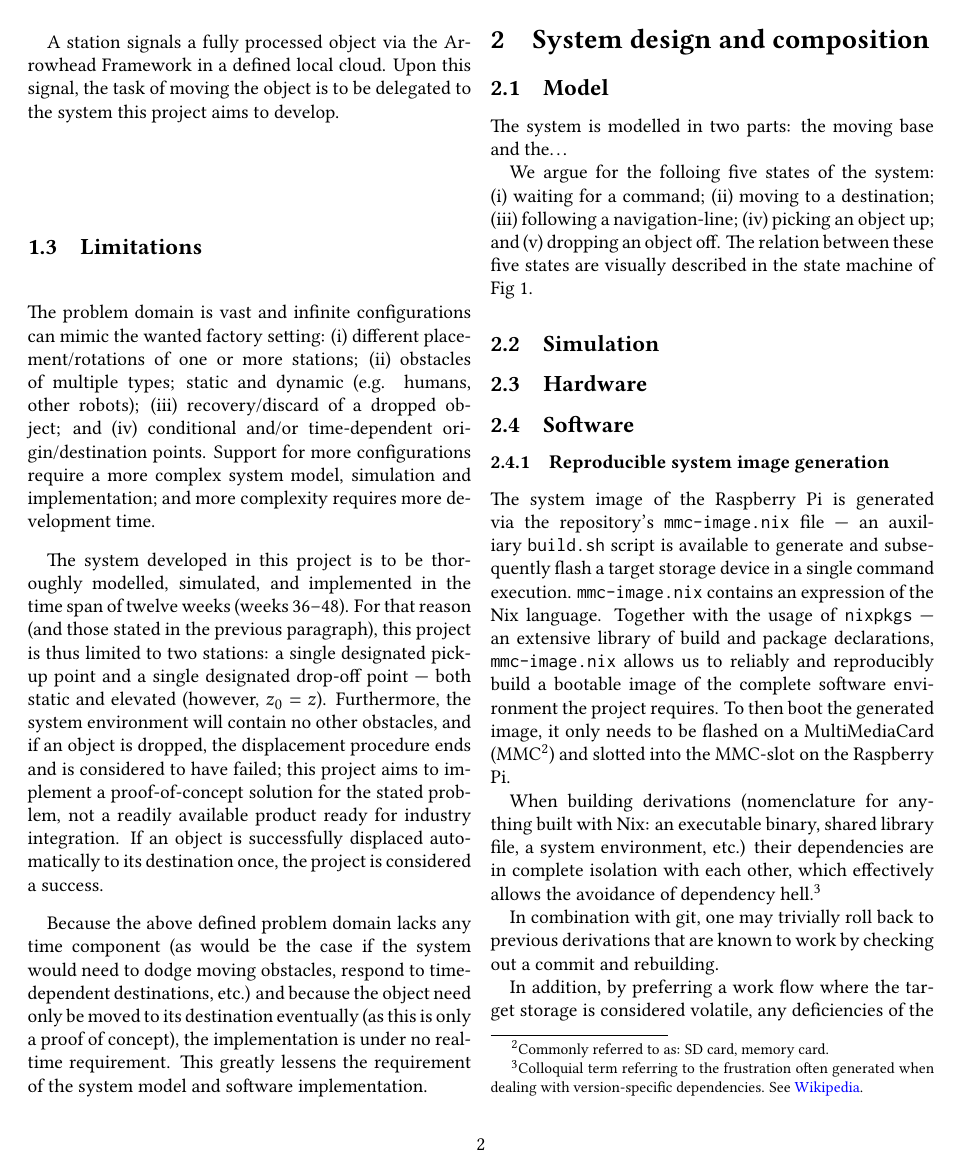
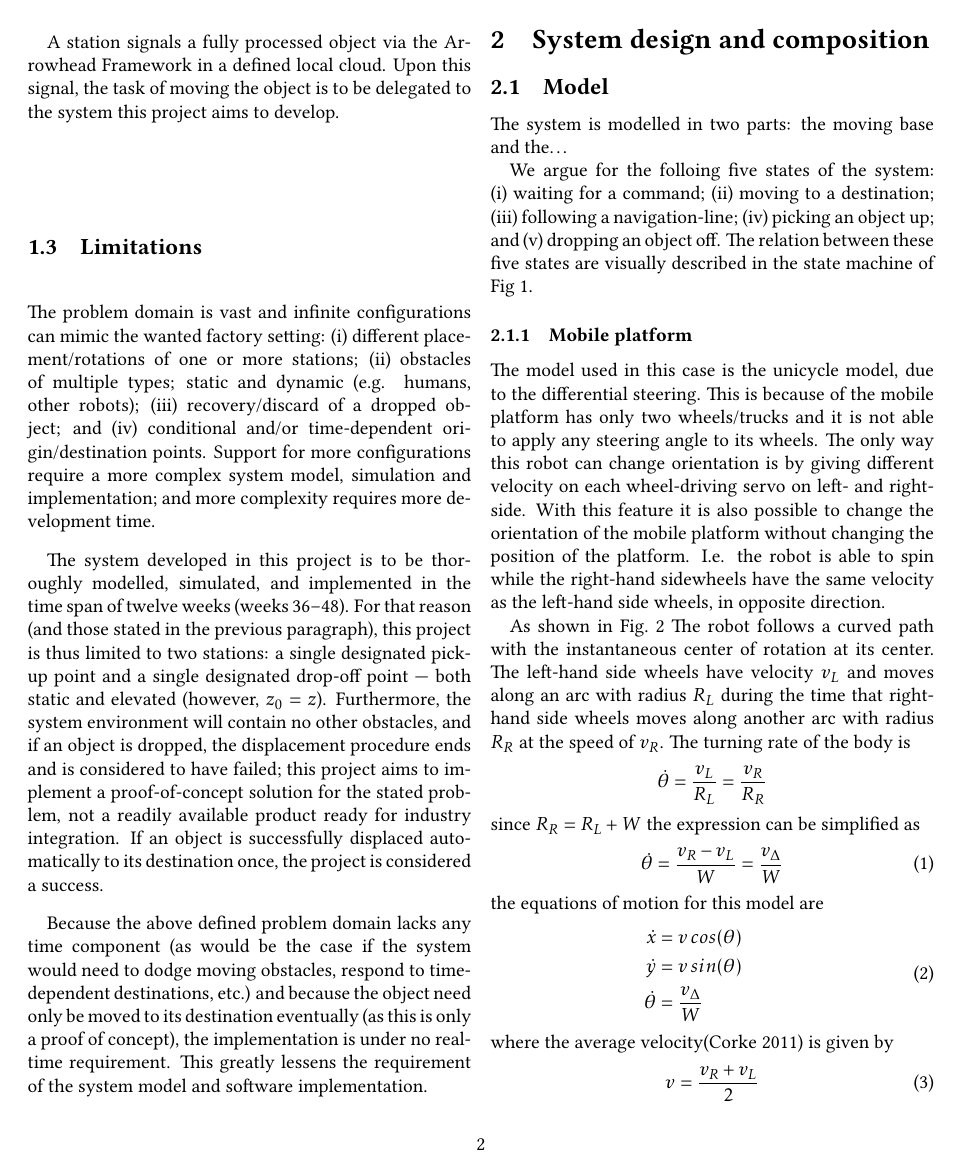
Before and after one commit to tmplt/ed7039e, a LaTeX document (report/master.tex, which reads report/sections/system-design.tex): page 2 of 5 before the commit and page 2 of 6 after it. Compiled offline with pdfLaTeX.

Commit message:
report: add unicycle model to system design (#24)

```diff
--- a/report/sections/system-design.tex
+++ b/report/sections/system-design.tex
@@ -34,3 +35,9 @@ The relation between these five states are visually described in the state machi
   \caption{High-level state machine of the system.}
   \label{fig:state_machine}
 \end{figure*}
+\subsubsection{Mobile platform}
+The model used in this case is the unicycle model, due to the differential steering.
+This is because of the mobile platform has only two wheels/trucks and it is not able to apply any steering angle to its wheels.
+The only way this robot can change orientation is by giving different velocity on each wheel-driving servo on left- and right- side.
+With this feature it is also possible to change the orientation of the mobile platform without changing the position of the platform.
+I.e. the robot is able to spin while the right-hand sidewheels have the same velocity as the left-hand side wheels, in opposite direction.
@@ -37,3 +51,31 @@ The relation between these five states are visually described in the state machi
+\label{fig:UnicycleModel}
+\end{figure}
+
+As shown in Fig.~\ref{fig:UnicycleModel} The robot follows a curved path with the instantaneous center of rotation at its center.
+The left-hand side wheels have velocity $v_L$ and moves along an arc with radius $R_L$ during the time that right-hand side wheels moves along another arc with radius $R_R$ at the speed of $v_R$.
+The turning rate of the body is
+        \begin{equation*}
+            \dot{\theta}= \frac{v_L}{R_L} = \frac{v_R}{R_R}
+        \end{equation*}
+        since $R_R = R_L + W$ the expression can be simplified as
+        \begin{equation}
+            \dot{\theta}= \frac{v_R - v_L}{W} = \frac{v_\Delta}{W}\label{eq:ThetaDot3}
+        \end{equation}
+        the equations of motion for this model are
+        \begin{eqnarray}
+            \begin{aligned}
+                \dot{x} &= v\,cos(\theta)\\
+                \dot{y} &= v\,sin(\theta)\\
+                \dot{\theta} &= \frac{v_\Delta}{W}
+            \end{aligned}
+            \label{eq:MotionEq3}
+        \end{eqnarray}
+        where the average velocity\parencite{Corke2011} is given by
+        \begin{equation}
+            v = \frac{v_R + v_L}{2}
+            \label{eq:av_velocity}
+        \end{equation}{}
+
 
 \subsection{Simulation}
 % Simulte the models from the previous section and show that it will work.
```
Also changed, not shown: report/ref.bib (+16 -0 lines), report/sections/assets/car-unicycle.png (added), report/sections/system-design.tex (8 more changed lines).
